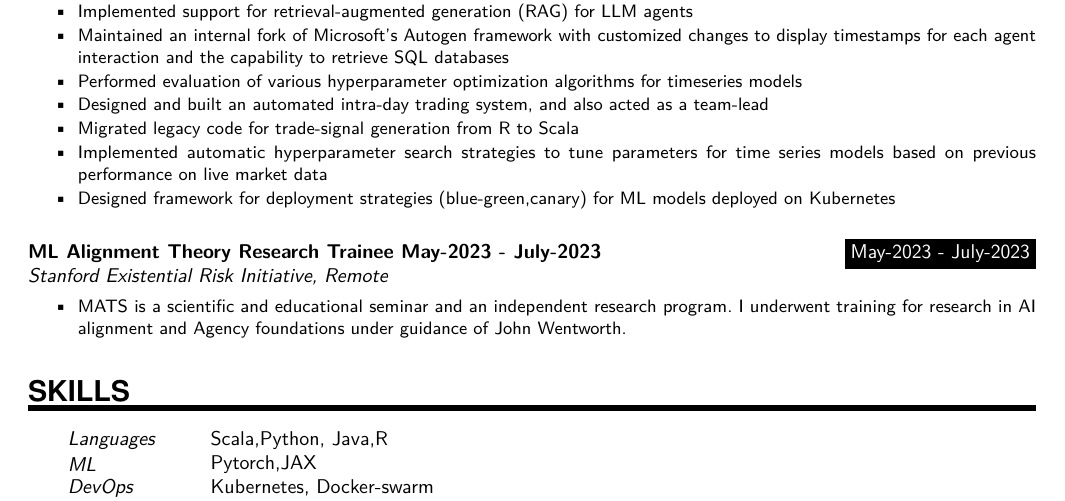
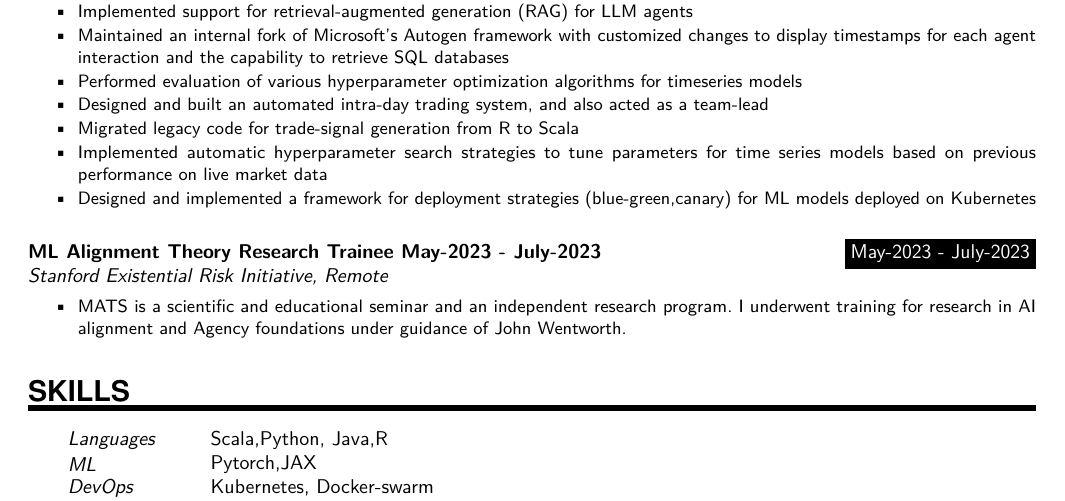
Before and after one commit to rokosbasilisk/cv, a LaTeX CV (arb_resume_v24.08.01.tex): part of page 1 of 2, cut so that both start at the same text. Compiled offline with pdfLaTeX.

Commit message:
update .

```diff
--- a/arb_resume_v24.08.01.tex
+++ b/arb_resume_v24.08.01.tex
@@ -135,7 +135,7 @@
 	\item Designed and built an automated intra-day trading system, and also acted as a team-lead
 	\item Migrated legacy code for trade-signal generation from R to Scala
 	\item Implemented automatic hyperparameter search strategies to tune parameters for time series models based on previous performance on live market data
-	\item Designed framework for deployment strategies (blue-green,canary) for ML models deployed on Kubernetes
+	\item Designed and implemented a framework for deployment strategies (blue-green,canary) for ML models deployed on Kubernetes
 	\end{itemize}}
 \sepspace
 \WorkEntry
```
Also changed, not shown: arb_resume_v24.08.01.pdf, 1 other file.
